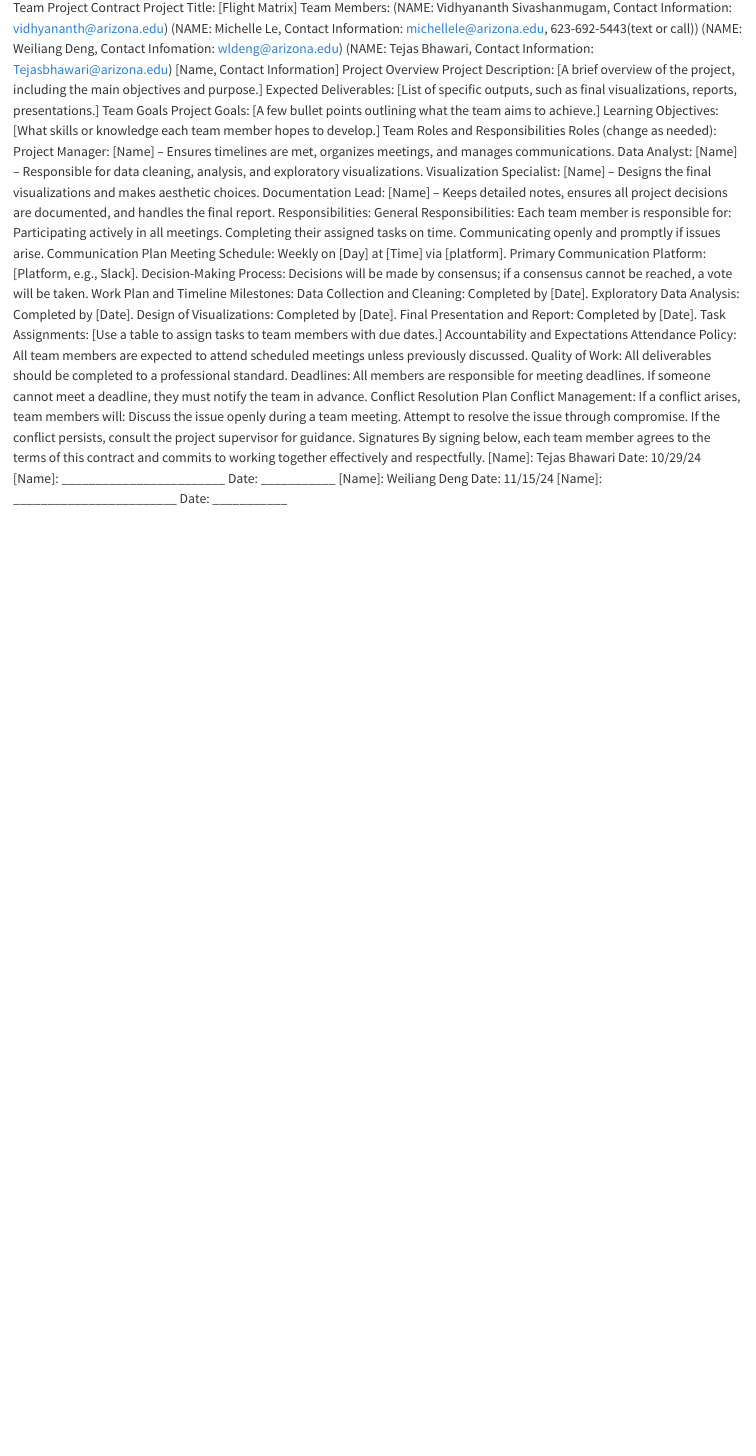
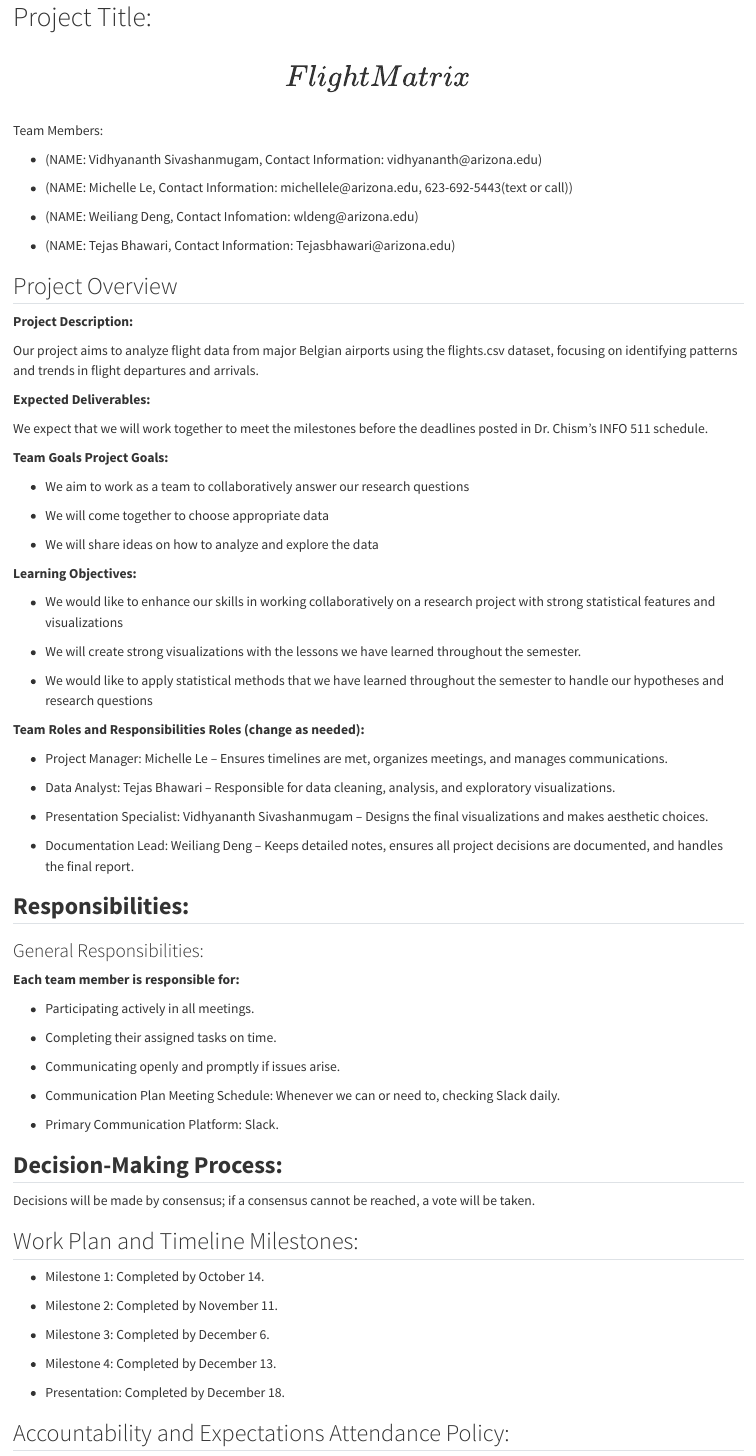
Before and after one commit to INFO-511-F24/final-project-LeanMeanLearningMachines, a Quarto document (contract.qmd): the page in a window 1100 px wide, from its top. Rendered offline with R 4.5, knitr and Pandoc in place of Quarto, with nearby package versions.

Commit message:
Fixed up contract

```diff
--- a/contract.qmd
+++ b/contract.qmd
@@ -1,51 +1,83 @@
 Team Project Contract
-Project Title: [Flight Matrix]
+
+# Project Title: \[Flight Matrix\]
+
 Team Members:
-(NAME: Vidhyananth Sivashanmugam, Contact Information: vidhyananth@arizona.edu)
-(NAME: Michelle Le, Contact Information: michellele@arizona.edu, 623-692-5443(text or call))
-(NAME: Weiliang Deng, Contact Infomation: wldeng@arizona.edu)
-(NAME: Tejas Bhawari, Contact Information: Tejasbhawari@arizona.edu)
-[Name, Contact Information]
-Project Overview
-Project Description: [A brief overview of the project, including the main objectives and purpose.]
-Expected Deliverables: [List of specific outputs, such as final visualizations, reports, presentations.]
-Team Goals
-Project Goals: [A few bullet points outlining what the team aims to achieve.]
-Learning Objectives: [What skills or knowledge each team member hopes to develop.]
-Team Roles and Responsibilities
-Roles (change as needed):
-Project Manager: [Name] – Ensures timelines are met, organizes meetings, and manages communications.
-Data Analyst: [Name] – Responsible for data cleaning, analysis, and exploratory visualizations.
-Visualization Specialist: [Name] – Designs the final visualizations and makes aesthetic choices.
-Documentation Lead: [Name] – Keeps detailed notes, ensures all project decisions are documented, and handles the final report.
-Responsibilities:
-General Responsibilities: Each team member is responsible for:
-Participating actively in all meetings.
-Completing their assigned tasks on time.
-Communicating openly and promptly if issues arise.
-Communication Plan
-Meeting Schedule: Weekly on [Day] at [Time] via [platform].
-Primary Communication Platform: [Platform, e.g., Slack].
-Decision-Making Process: Decisions will be made by consensus; if a consensus cannot be reached, a vote will be taken.
-Work Plan and Timeline
-Milestones:
-Data Collection and Cleaning: Completed by [Date].
-Exploratory Data Analysis: Completed by [Date].
-Design of Visualizations: Completed by [Date].
-Final Presentation and Report: Completed by [Date].
-Task Assignments: [Use a table to assign tasks to team members with due dates.]
-Accountability and Expectations
-Attendance Policy: All team members are expected to attend scheduled meetings unless previously discussed.
-Quality of Work: All deliverables should be completed to a professional standard.
-Deadlines: All members are responsible for meeting deadlines. If someone cannot meet a deadline, they must notify the team in advance.
-Conflict Resolution Plan
-Conflict Management: If a conflict arises, team members will:
-Discuss the issue openly during a team meeting.
-Attempt to resolve the issue through compromise.
-If the conflict persists, consult the project supervisor for guidance.
-Signatures
-By signing below, each team member agrees to the terms of this contract and commits to working together effectively and respectfully.
-[Name]: Tejas Bhawari    Date: 10/29/24
-[Name]: ________________________ Date: ___________
-[Name]: Weiliang Deng    Date: 11/15/24
-[Name]: ________________________ Date: ___________
+
+-   (NAME: Vidhyananth Sivashanmugam, Contact Information: vidhyananth\@arizona.edu)
+
+-   (NAME: Michelle Le, Contact Information: michellele\@arizona.edu, 623-692-5443(text or call))
+
+-   (NAME: Weiliang Deng, Contact Infomation: wldeng\@arizona.edu)
+
+-   (NAME: Tejas Bhawari, Contact Information: Tejasbhawari\@arizona.edu)
+
+## Project Overview
+
+**Project Description:**
+
+Our project aims to analyze flight data from major Belgian airports using the flights.csv dataset, focusing on identifying patterns and trends in flight departures and arrivals.
+
+**Expected Deliverables:**
+
+We expect that we will work together to meet the milestones before the deadlines posted in Dr. Chism's INFO 511 schedule.
+
+**Team Goals Project Goals:**
+
+-   We aim to work as a team to collaboratively answer our research questions
+
+-   We will come together to choose appropriate data
+
+-   We will share ideas on how to analyze and explore the data
+
+**Learning Objectives:**
+
+-   We would like to enhance our skills in working collaboratively on a research project with strong statistical features and visualizations
+
+-   We will create strong visualizations with the lessons we have learned throughout the semester.
+
+-   We would like to apply statistical methods that we have learned throughout the semester to handle our hypotheses and research questions
+
+**Team Roles and Responsibilities Roles (change as needed):**
+
+-   Project Manager: Michelle Le – Ensures timelines are met, organizes meetings, and manages communications.
+
+-   Data Analyst: Tejas Bhawari – Responsible for data cleaning, analysis, and exploratory visualizations.
+
+-   Presentation Specialist: Vidhyananth Sivashanmugam – Designs the final visualizations and makes aesthetic choices.
+
+-   Documentation Lead: Weiliang Deng – Keeps detailed notes, ensures all project decisions are documented, and handles the final report.
+
+## **Responsibilities:**
+
+### General Responsibilities:
+
+**Each team member is responsible for:**
+
+-   Participating actively in all meetings.
+
+-   Completing their assigned tasks on time.
+
+-   Communicating openly and promptly if issues arise.
+
+-   Communication Plan Meeting Schedule: Whenever we can or need to, checking Slack daily.
+
+-   Primary Communication Platform: Slack.
+
+## **Decision-Making Process:**
+
+Decisions will be made by consensus; if a consensus cannot be reached, a vote will be taken.
+
+## Work Plan and Timeline Milestones:
+
+-   Milestone 1: Completed by October 14.
+
+-   Milestone 2: Completed by November 11.
+
+-   Milestone 3: Completed by December 6.
+
+-   Milestone 4: Completed by December 13.
+
+-   Presentation: Completed by December 18.
+
+## Accountability and Expectations Attendance Policy:
```
Also changed, not shown: contract.qmd (30 more changed lines).
